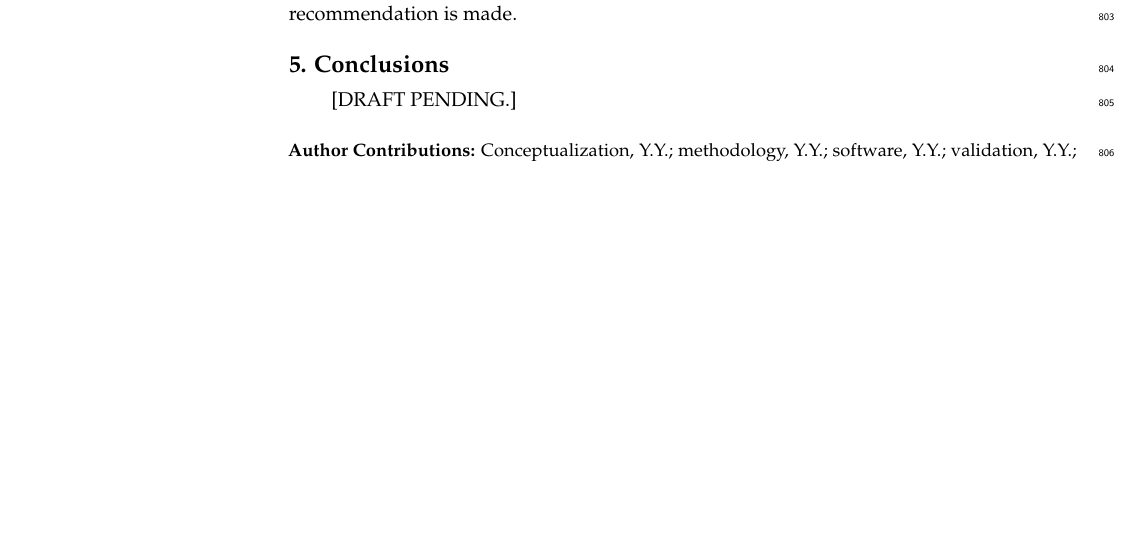
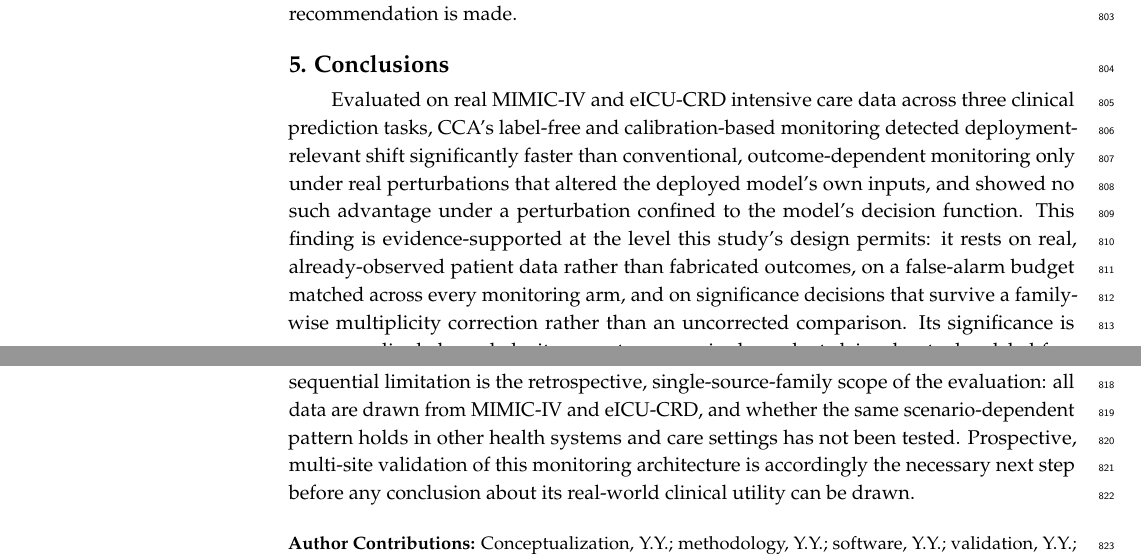
Before and after one commit to yuyunguo/continuous-clinical-assurance, a LaTeX paper (manuscript/main.tex): part of page 20 of 22 before the commit and two parts of pages 20 and 21 of 23 after it, the two joined at a grey line, cut so that both start at the same text, the shorter picture padded with empty space. Compiled offline with pdfLaTeX.

Commit message:
Draft Conclusions: main finding, its bounded significance, and the retrospective single-source-family limitation
- One paragraph, no new claims/citations/recommendations -- restates only
  what Discussion Sec 4.1/4.5 and Results Sec 3.7 already established.
- Main finding: significant detection-time advantage only under real
  input-shift perturbations, none under model-only drift.
- Significance stated at the level the design supports: rests on real
  (non-fabricated) data, a matched false-alarm budget, and Holm-corrected
  significance; explicitly notes it says nothing about downstream clinical
  benefit, consistent with Discussion Sec 4.4's causal-claim caveat.
- Single most important limitation: retrospective, MIMIC-IV/eICU-CRD-only
  scope; next step: prospective, multi-site validation before any deployment
  claim, consistent with Discussion Sec 4.6.
- Recompiled clean: 23 pages, no LaTeX/bibtex errors, no undefined references.

Co-Authored-By: Claude Sonnet 5 <noreply@anthropic.com>

```diff
--- a/manuscript/main.tex
+++ b/manuscript/main.tex
@@ -354,7 +354,7 @@ In summary, this study's real-data evidence supports a specific and bounded clai
 %%%%%%%%%%%%%%%%%%%%%%%%%%%%%%%%%%%%%%%%%%
 \section{Conclusions}
 
-[DRAFT PENDING.]
+Evaluated on real MIMIC-IV and eICU-CRD intensive care data across three clinical prediction tasks, CCA's label-free and calibration-based monitoring detected deployment-relevant shift significantly faster than conventional, outcome-dependent monitoring only under real perturbations that altered the deployed model's own inputs, and showed no such advantage under a perturbation confined to the model's decision function. This finding is evidence-supported at the level this study's design permits: it rests on real, already-observed patient data rather than fabricated outcomes, on a false-alarm budget matched across every monitoring arm, and on significance decisions that survive a family-wise multiplicity correction rather than an uncorrected comparison. Its significance is correspondingly bounded -- it supports a scenario-dependent claim about when label-free monitoring adds detection-speed value over conventional monitoring, not a general claim that it does so uniformly, and it says nothing about downstream clinical benefit, since no prospective workflow, clinician action, or patient outcome was observed. The most consequential limitation is the retrospective, single-source-family scope of the evaluation: all data are drawn from MIMIC-IV and eICU-CRD, and whether the same scenario-dependent pattern holds in other health systems and care settings has not been tested. Prospective, multi-site validation of this monitoring architecture is accordingly the necessary next step before any conclusion about its real-world clinical utility can be drawn.
 
 %%%%%%%%%%%%%%%%%%%%%%%%%%%%%%%%%%%%%%%%%%
 \vspace{6pt}
```
Also changed, not shown: manuscript/main.pdf.
